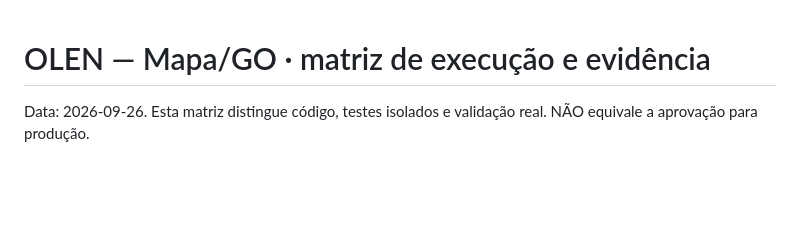
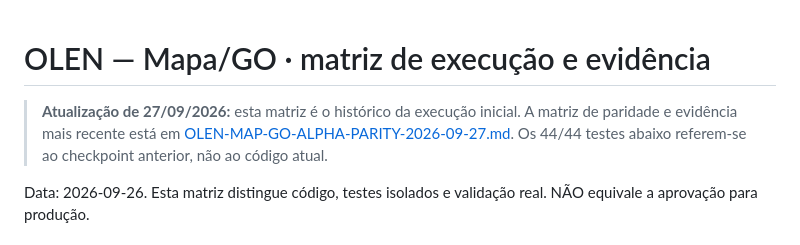
Before and after one commit to filipempribeiro-sys/OLEN, a Markdown page: docs/OLEN-MAP-GO-P0-P4-STATUS-2026-09-26.md, the part around the change. GitHub-like rendering; blank space fills up the shorter version.

Commit message:
docs(map-go): point P0-P4 historical matrix at current ALPHA parity evidence

```diff
--- a/docs/OLEN-MAP-GO-P0-P4-STATUS-2026-09-26.md
+++ b/docs/OLEN-MAP-GO-P0-P4-STATUS-2026-09-26.md
@@ -1,4 +1,7 @@
 # OLEN — Mapa/GO · matriz de execução e evidência
+
+> **Atualização de 27/09/2026:** esta matriz é o histórico da execução inicial. A matriz de paridade e evidência mais recente está em [OLEN-MAP-GO-ALPHA-PARITY-2026-09-27.md](./OLEN-MAP-GO-ALPHA-PARITY-2026-09-27.md). Os 44/44 testes abaixo referem-se ao checkpoint anterior, não ao código atual.
+
 Data: 2026-09-26. Esta matriz distingue código, testes isolados e validação real. NÃO equivale a aprovação para produção.
 
 ## Referências e proteção
```
